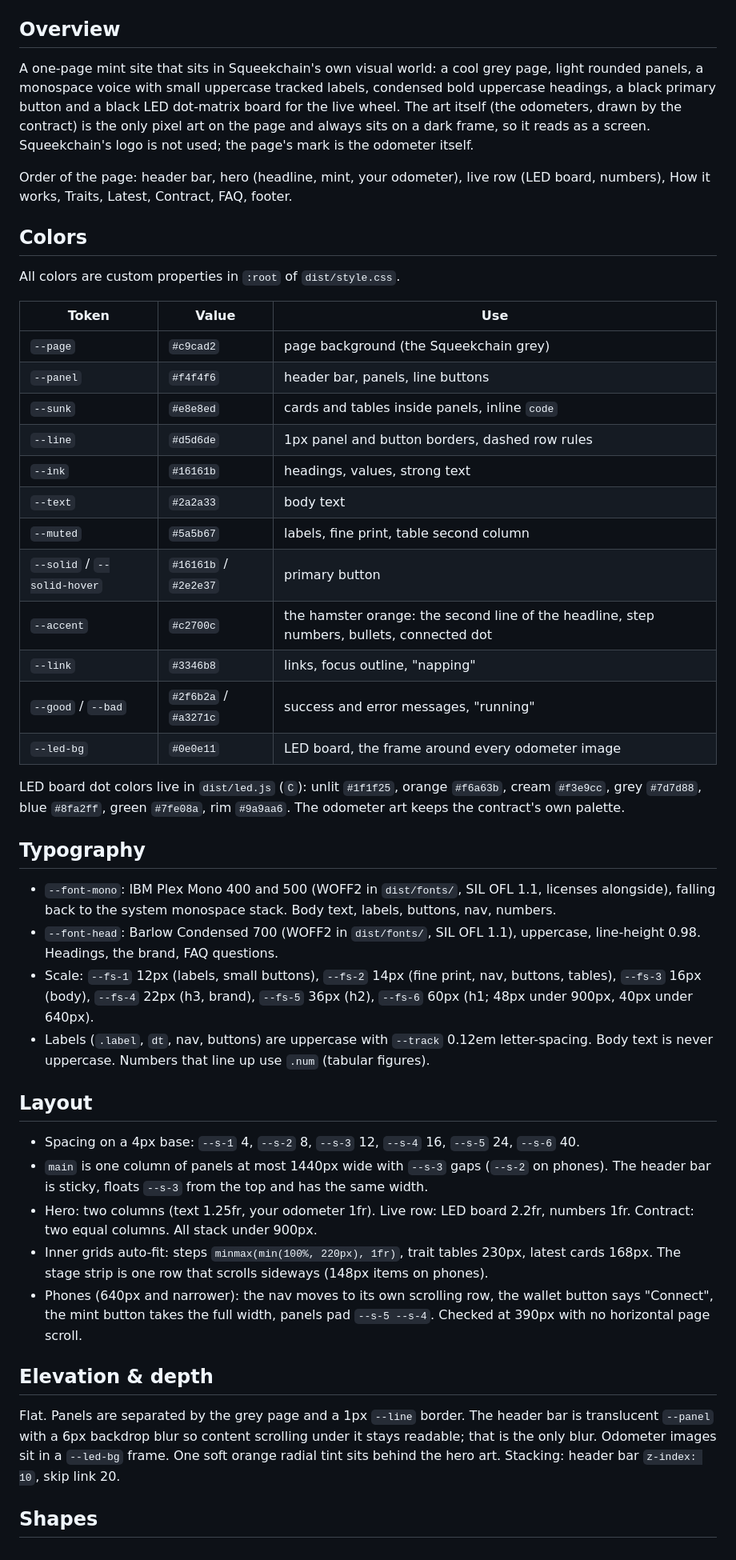
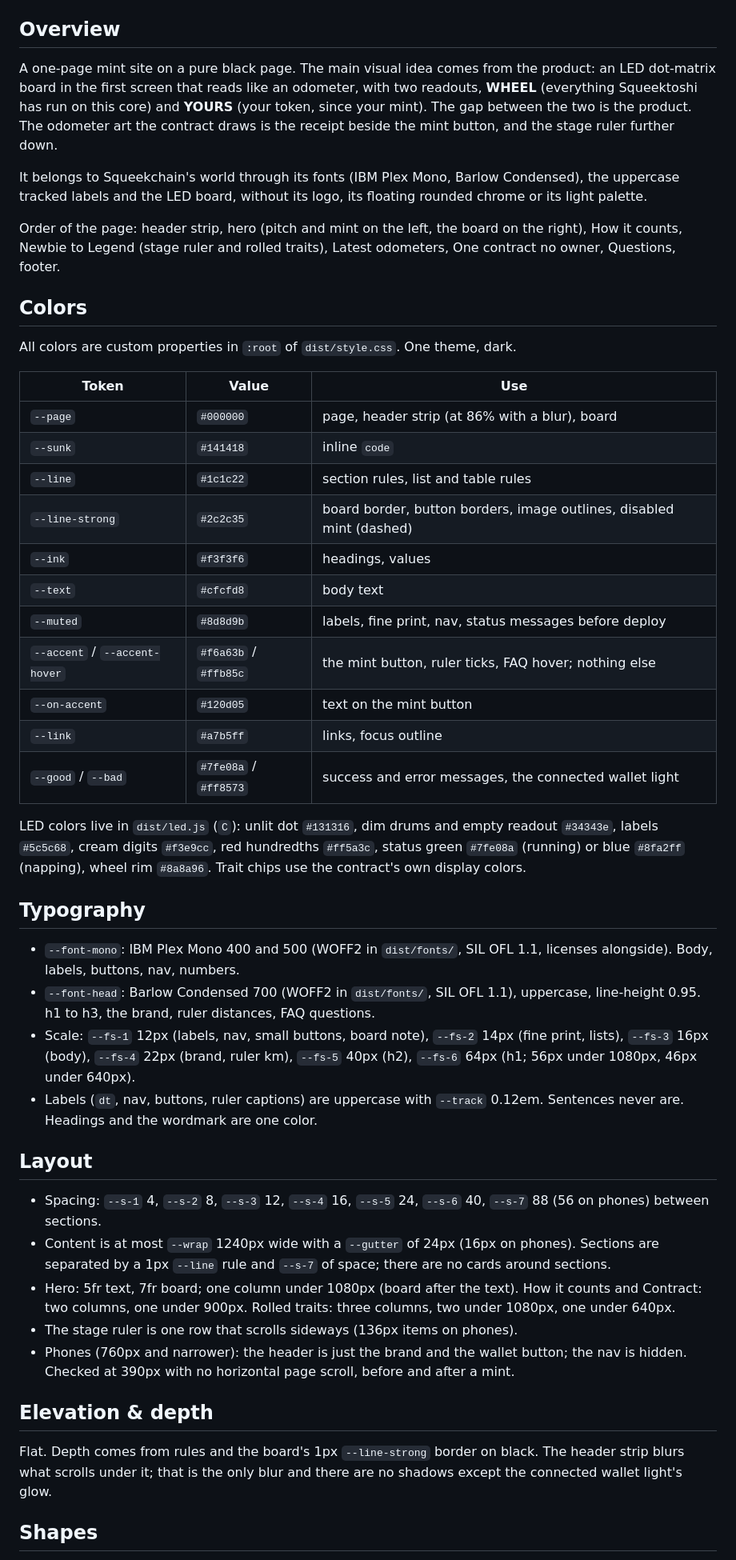
Before and after one commit to am3en0x/squeek-odometer, a Markdown page: DESIGN.md, the part around one of its changes. Shown at 80% size. Drawn GitHub-style.

```diff
--- a/DESIGN.md
+++ b/DESIGN.md
@@ -5,65 +5,66 @@ board) and `dist/app.js`. There is no build step; `dist/` is the site.
 
 ## Overview
 
-A one-page mint site that sits in Squeekchain's own visual world: a cool grey page, light rounded panels, a monospace
-voice with small uppercase tracked labels, condensed bold uppercase headings, a black primary button and a black LED
-dot-matrix board for the live wheel. The art itself (the odometers, drawn by the contract) is the only pixel art on the
-page and always sits on a dark frame, so it reads as a screen. Squeekchain's logo is not used; the page's mark is the
-odometer itself.
+A one-page mint site on a pure black page. The main visual idea comes from the product: an LED dot-matrix board in the
+first screen that reads like an odometer, with two readouts, **WHEEL** (everything Squeektoshi has run on this core) and
+**YOURS** (your token, since your mint). The gap between the two is the product. The odometer art the contract draws is
+the receipt beside the mint button, and the stage ruler further down.
 
-Order of the page: header bar, hero (headline, mint, your odometer), live row (LED board, numbers), How it works,
-Traits, Latest, Contract, FAQ, footer.
+It belongs to Squeekchain's world through its fonts (IBM Plex Mono, Barlow Condensed), the uppercase tracked labels and
+the LED board, without its logo, its floating rounded chrome or its light palette.
+
+Order of the page: header strip, hero (pitch and mint on the left, the board on the right), How it counts, Newbie to
+Legend (stage ruler and rolled traits), Latest odometers, One contract no owner, Questions, footer.
 
 ## Colors
 
-All colors are custom properties in `:root` of `dist/style.css`.
+All colors are custom properties in `:root` of `dist/style.css`. One theme, dark.
 
 | Token | Value | Use |
 | --- | --- | --- |
-| `--page` | `#c9cad2` | page background (the Squeekchain grey) |
-| `--panel` | `#f4f4f6` | header bar, panels, line buttons |
-| `--sunk` | `#e8e8ed` | cards and tables inside panels, inline `code` |
-| `--line` | `#d5d6de` | 1px panel and button borders, dashed row rules |
-| `--ink` | `#16161b` | headings, values, strong text |
-| `--text` | `#2a2a33` | body text |
-| `--muted` | `#5a5b67` | labels, fine print, table second column |
-| `--solid` / `--solid-hover` | `#16161b` / `#2e2e37` | primary button |
-| `--accent` | `#c2700c` | the hamster orange: the second line of the headline, step numbers, bullets, connected dot |
-| `--link` | `#3346b8` | links, focus outline, "napping" |
-| `--good` / `--bad` | `#2f6b2a` / `#a3271c` | success and error messages, "running" |
-| `--led-bg` | `#0e0e11` | LED board, the frame around every odometer image |
+| `--page` | `#000000` | page, header strip (at 86% with a blur), board |
+| `--sunk` | `#141418` | inline `code` |
+| `--line` | `#1c1c22` | section rules, list and table rules |
+| `--line-strong` | `#2c2c35` | board border, button borders, image outlines, disabled mint (dashed) |
+| `--ink` | `#f3f3f6` | headings, values |
+| `--text` | `#cfcfd8` | body text |
+| `--muted` | `#8d8d9b` | labels, fine print, nav, status messages before deploy |
+| `--accent` / `--accent-hover` | `#f6a63b` / `#ffb85c` | the mint button, ruler ticks, FAQ hover; nothing else |
+| `--on-accent` | `#120d05` | text on the mint button |
+| `--link` | `#a7b5ff` | links, focus outline |
+| `--good` / `--bad` | `#7fe08a` / `#ff8573` | success and error messages, the connected wallet light |
 
-LED board dot colors live in `dist/led.js` (`C`): unlit `#1f1f25`, orange `#f6a63b`, cream `#f3e9cc`, grey `#7d7d88`,
-blue `#8fa2ff`, green `#7fe08a`, rim `#9a9aa6`. The odometer art keeps the contract's own palette.
+LED colors live in `dist/led.js` (`C`): unlit dot `#131316`, dim drums and empty readout `#34343e`, labels `#5c5c68`,
+cream digits `#f3e9cc`, red hundredths `#ff5a3c`, status green `#7fe08a` (running) or blue `#8fa2ff` (napping), wheel
+rim `#8a8a96`. Trait chips use the contract's own display colors.
 
 ## Typography
 
-- `--font-mono`: IBM Plex Mono 400 and 500 (WOFF2 in `dist/fonts/`, SIL OFL 1.1, licenses alongside), falling back to
-  the system monospace stack. Body text, labels, buttons, nav, numbers.
-- `--font-head`: Barlow Condensed 700 (WOFF2 in `dist/fonts/`, SIL OFL 1.1), uppercase, line-height 0.98. Headings,
-  the brand, FAQ questions.
-- Scale: `--fs-1` 12px (labels, small buttons), `--fs-2` 14px (fine print, nav, buttons, tables), `--fs-3` 16px (body),
-  `--fs-4` 22px (h3, brand), `--fs-5` 36px (h2), `--fs-6` 60px (h1; 48px under 900px, 40px under 640px).
-- Labels (`.label`, `dt`, nav, buttons) are uppercase with `--track` 0.12em letter-spacing. Body text is never
-  uppercase. Numbers that line up use `.num` (tabular figures).
+- `--font-mono`: IBM Plex Mono 400 and 500 (WOFF2 in `dist/fonts/`, SIL OFL 1.1, licenses alongside). Body, labels,
+  buttons, nav, numbers.
+- `--font-head`: Barlow Condensed 700 (WOFF2 in `dist/fonts/`, SIL OFL 1.1), uppercase, line-height 0.95. h1 to h3, the
+  brand, ruler distances, FAQ questions.
+- Scale: `--fs-1` 12px (labels, nav, small buttons, board note), `--fs-2` 14px (fine print, lists), `--fs-3` 16px
+  (body), `--fs-4` 22px (brand, ruler km), `--fs-5` 40px (h2), `--fs-6` 64px (h1; 56px under 1080px, 46px under 640px).
+- Labels (`dt`, nav, buttons, ruler captions) are uppercase with `--track` 0.12em. Sentences never are. Headings and the
+  wordmark are one color.
 
 ## Layout
 
-- Spacing on a 4px base: `--s-1` 4, `--s-2` 8, `--s-3` 12, `--s-4` 16, `--s-5` 24, `--s-6` 40.
-- `main` is one column of panels at most 1440px wide with `--s-3` gaps (`--s-2` on phones). The header bar is sticky,
-  floats `--s-3` from the top and has the same width.
-- Hero: two columns (text 1.25fr, your odometer 1fr). Live row: LED board 2.2fr, numbers 1fr. Contract: two equal
-  columns. All stack under 900px.
-- Inner grids auto-fit: steps `minmax(min(100%, 220px), 1fr)`, trait tables 230px, latest cards 168px. The stage strip
-  is one row that scrolls sideways (148px items on phones).
-- Phones (640px and narrower): the nav moves to its own scrolling row, the wallet button says "Connect", the mint button
-  takes the full width, panels pad `--s-5 --s-4`. Checked at 390px with no horizontal page scroll.
+- Spacing: `--s-1` 4, `--s-2` 8, `--s-3` 12, `--s-4` 16, `--s-5` 24, `--s-6` 40, `--s-7` 88 (56 on phones) between
+  sections.
+- Content is at most `--wrap` 1240px wide with a `--gutter` of 24px (16px on phones). Sections are separated by a 1px
+  `--line` rule and `--s-7` of space; there are no cards around sections.
+- Hero: 5fr text, 7fr board; one column under 1080px (board after the text). How it counts and Contract: two columns,
+  one under 900px. Rolled traits: three columns, two under 1080px, one under 640px.
+- The stage ruler is one row that scrolls sideways (136px items on phones).
+- Phones (760px and narrower): the header is just the brand and the wallet button; the nav is hidden. Checked at 390px
+  with no horizontal page scroll, before and after a mint.
 
 ## Elevation & depth
 
-Flat. Panels are separated by the grey page and a 1px `--line` border. The header bar is translucent `--panel` with a
-6px backdrop blur so content scrolling under it stays readable; that is the only blur. Odometer images sit in a
-`--led-bg` frame. One soft orange radial tint sits behind the hero art. Stacking: header bar `z-index: 10`, skip link 20.
+Flat. Depth comes from rules and the board's 1px `--line-strong` border on black. The header strip blurs what scrolls
+under it; that is the only blur and there are no shadows except the connected wallet light's glow.
 
 ## Shapes
 
```
Also changed, not shown: other parts of DESIGN.md (+29 -26 lines), README.md (+3 -2 lines), docs/VALIDATION.md (+4 -2 lines), docs/site.png, 4 other files.
